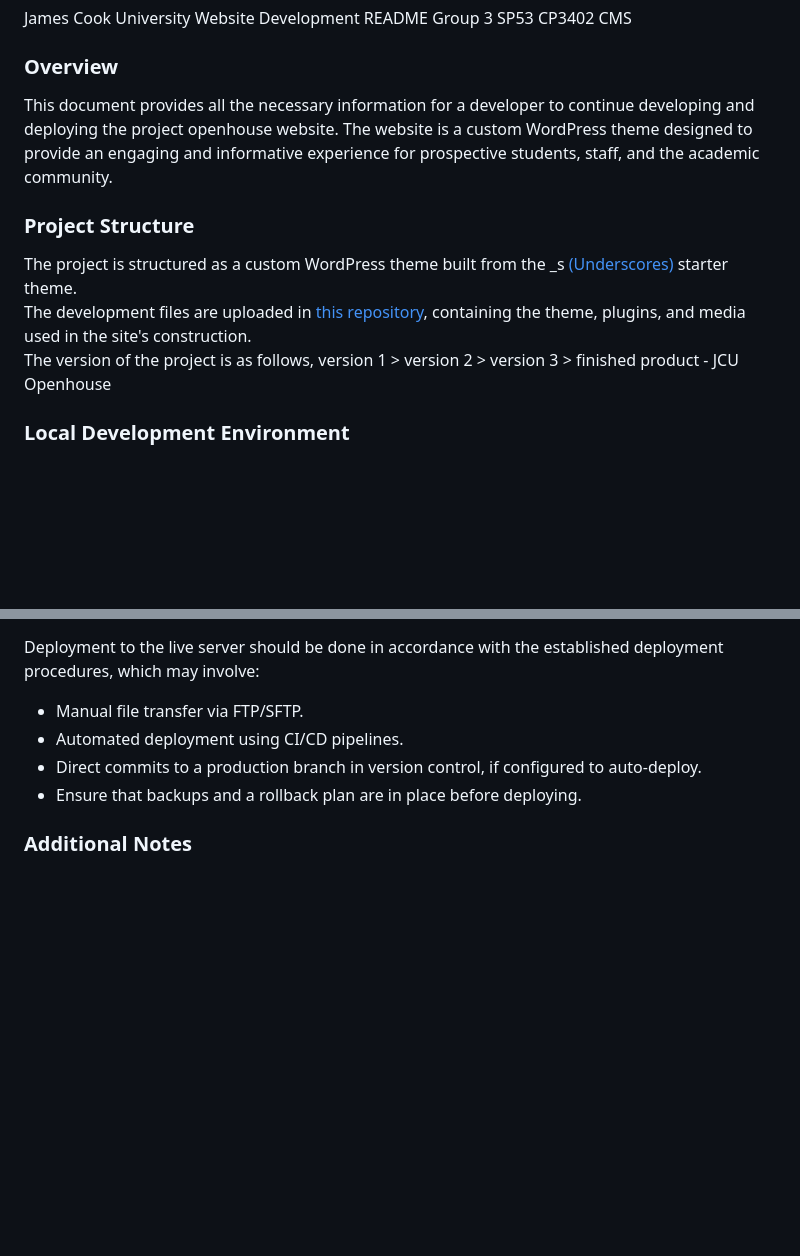
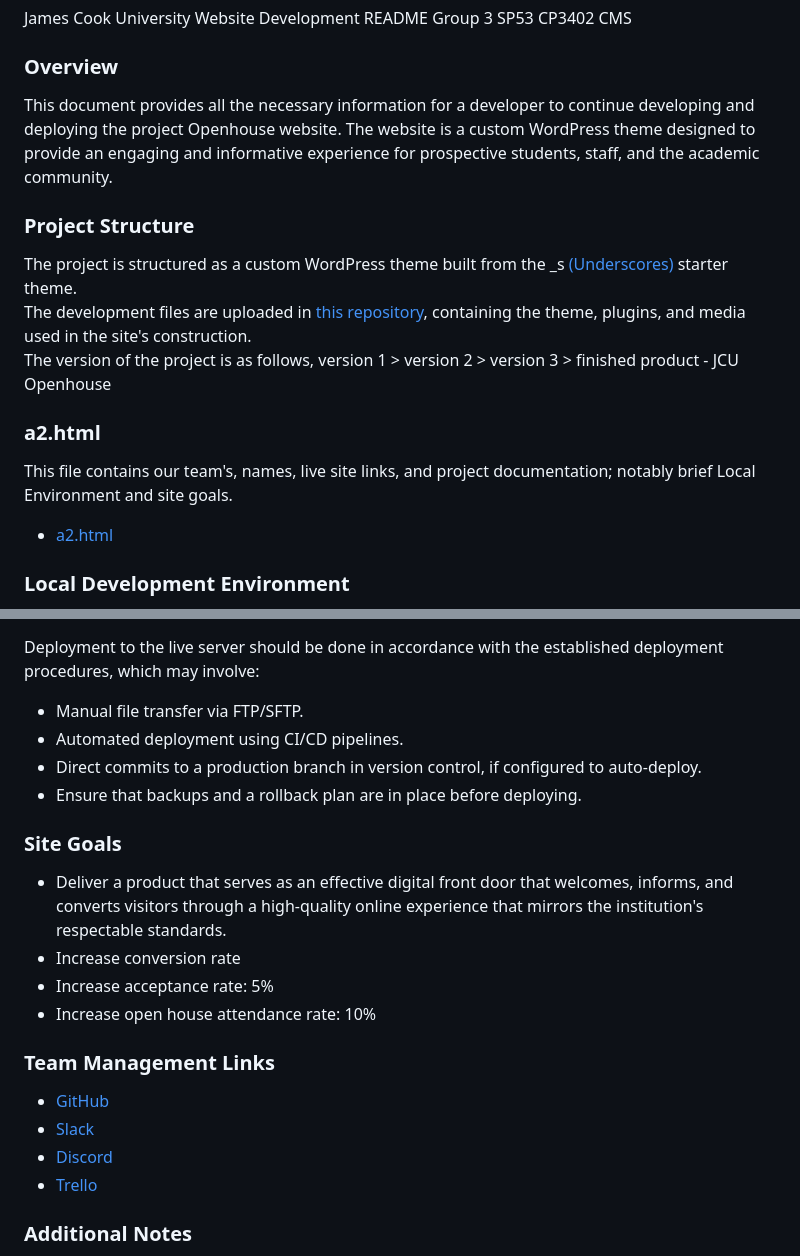
Before and after one commit to Huang-Yuanhang/Slack, a Markdown page: README.md, 2 parts joined by grey strips. Drawn GitHub-style; blank space fills up the shorter version.

Commit message:
update content - a2.html, goals, links

```diff
--- a/README.md
+++ b/README.md
@@ -3,12 +3,16 @@ Group 3 SP53 CP3402 CMS
 
 ### Overview
 
-This document provides all the necessary information for a developer to continue developing and deploying the project openhouse website. The website is a custom WordPress theme designed to provide an engaging and informative experience for prospective students, staff, and the academic community.
+This document provides all the necessary information for a developer to continue developing and deploying the project Openhouse website. The website is a custom WordPress theme designed to provide an engaging and informative experience for prospective students, staff, and the academic community.
 
 ### Project Structure
 The project is structured as a custom WordPress theme built from the _s [(Underscores)](https://underscores.me/) starter theme.
 <br>The development files are uploaded in [this repository](https://github.com/Huang-Yuanhang/Slack), containing the theme, plugins, and media used in the site's construction.
 <br>The version of the project is as follows, version 1 > version 2 > version 3 > finished product - JCU Openhouse
+
+### a2.html
+This file contains our team's, names, live site links, and project documentation; notably brief Local Environment and site goals.
+* <a href="https://github.com/Huang-Yuanhang/Slack/blob/main/a2.html" target="_blank">a2.html</a>
 
 ### Local Development Environment
 The website was developed using [XAMPP v3.3.0](https://www.apachefriends.org/) as the local server environment with [WordPress 6.4.2](https://wordpress.com/) installed on it.
@@ -63,6 +67,18 @@ Deployment to the live server should be done in accordance with the established
 * Direct commits to a production branch in version control, if configured to auto-deploy.
 * Ensure that backups and a rollback plan are in place before deploying.
 
+### Site Goals
+* Deliver a product that serves as an effective digital front door that welcomes, informs, and converts visitors through a high-quality online experience that mirrors the institution's respectable standards.
+* Increase conversion rate
+* Increase acceptance rate: 5%
+* Increase open house attendance rate: 10%
+
+### Team Management Links
+* [GitHub](https://github.com/Huang-Yuanhang/Slack)
+* [Slack](https://join.slack.com/t/cp3402hq/shared_invite/zt-29xrx5suu-AZqTqHKQyB3xvqQUB9crhw)
+* [Discord](https://discord.gg/CZE7EJJQXa)
+* [Trello](https://trello.com/invite/cp3402pbgroup3/ATTIfb2a4209a4423206cfd8c0d88d601c9cCA6346E9)
+
 ### Additional Notes
 
 1. All changes to the theme and plugins should be tracked in version control.
```
